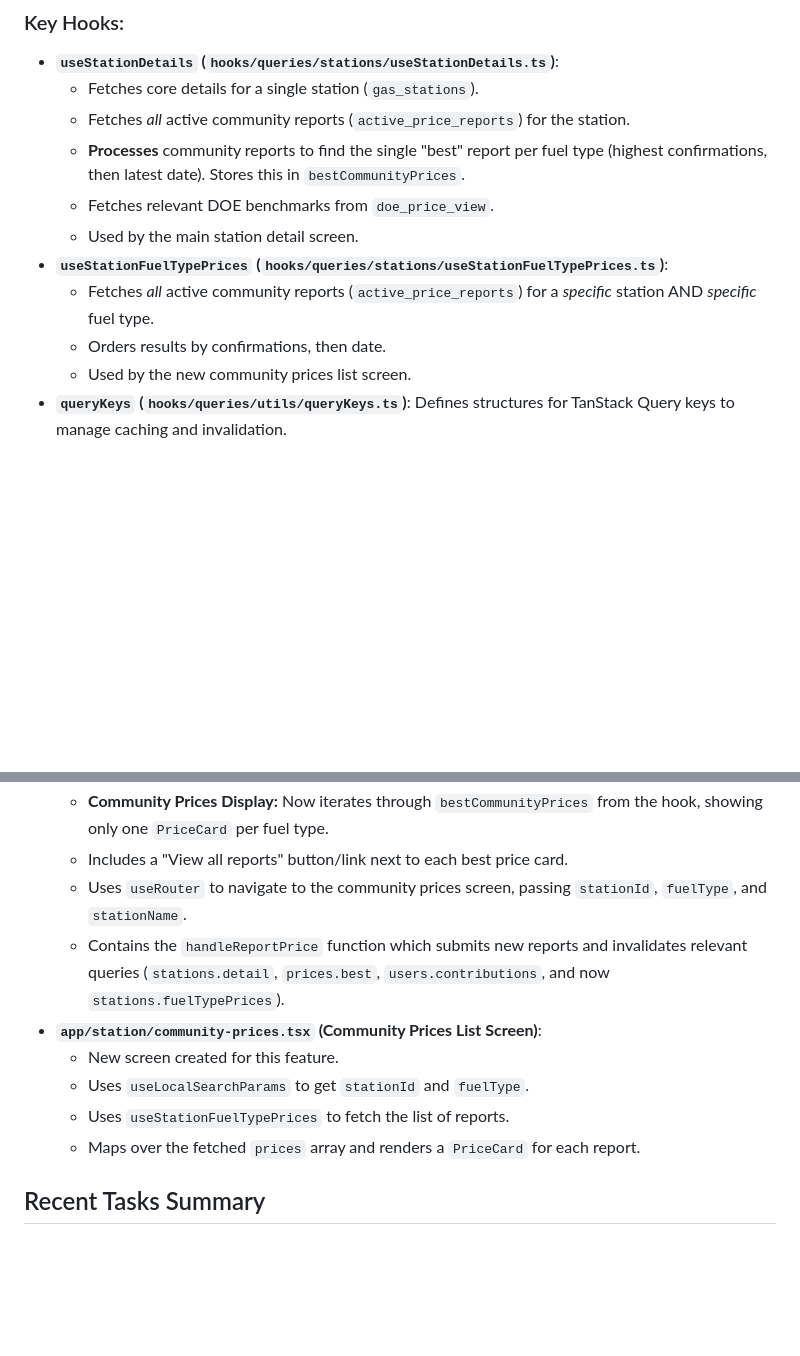
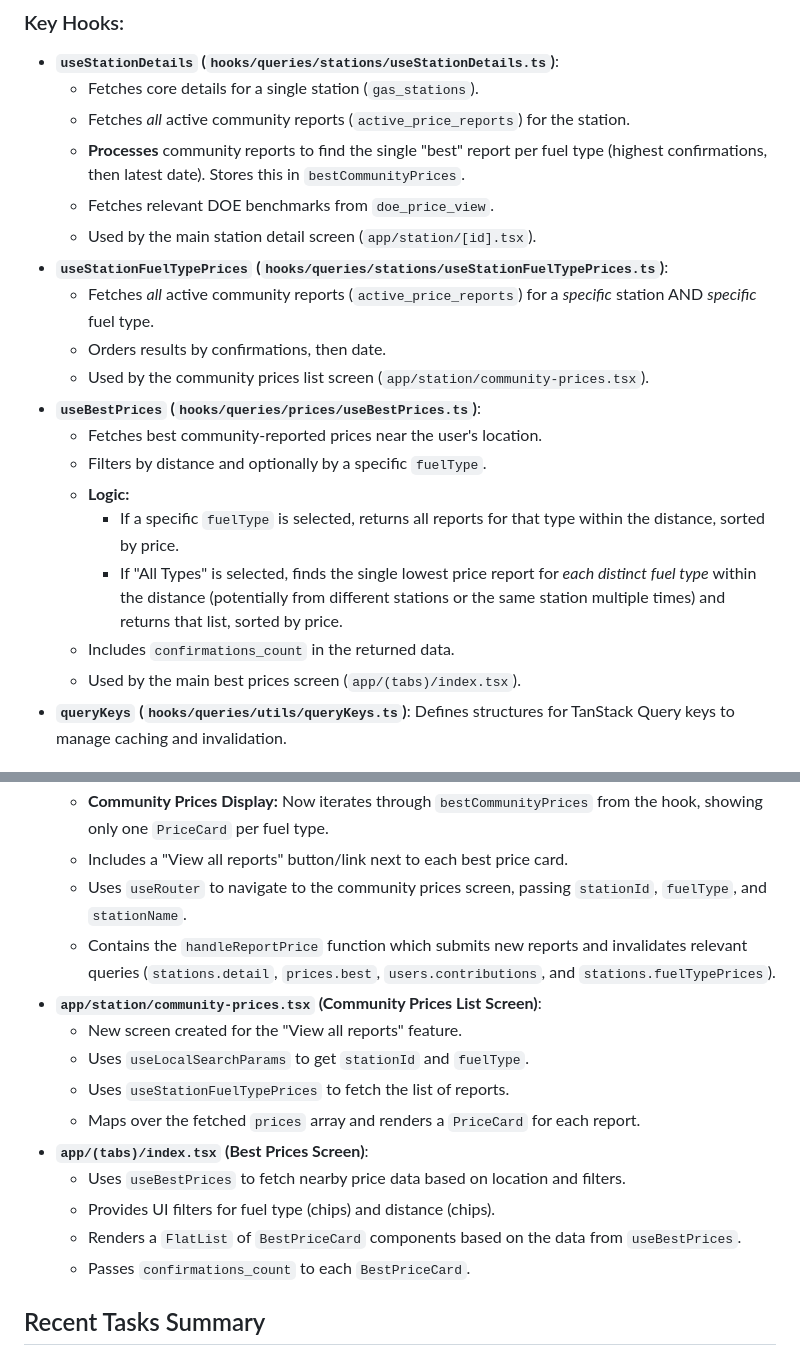
Before and after one commit to angeles-renjo/gasph-v2, a Markdown page: SYSTEM_NOTES.md, 2 parts joined by grey strips. Drawn GitHub-style; blank space fills up the shorter version.

Commit message:
update system_notes

```diff
--- a/SYSTEM_NOTES.md
+++ b/SYSTEM_NOTES.md
@@ -45,11 +45,19 @@ This document summarizes the understanding gained about the GasPH database schem
   - Fetches _all_ active community reports (`active_price_reports`) for the station.
   - **Processes** community reports to find the single "best" report per fuel type (highest confirmations, then latest date). Stores this in `bestCommunityPrices`.
   - Fetches relevant DOE benchmarks from `doe_price_view`.
-  - Used by the main station detail screen.
+  - Used by the main station detail screen (`app/station/[id].tsx`).
 - **`useStationFuelTypePrices` (`hooks/queries/stations/useStationFuelTypePrices.ts`)**:
   - Fetches _all_ active community reports (`active_price_reports`) for a _specific_ station AND _specific_ fuel type.
   - Orders results by confirmations, then date.
-  - Used by the new community prices list screen.
+  - Used by the community prices list screen (`app/station/community-prices.tsx`).
+- **`useBestPrices` (`hooks/queries/prices/useBestPrices.ts`)**:
+  - Fetches best community-reported prices near the user's location.
+  - Filters by distance and optionally by a specific `fuelType`.
+  - **Logic:**
+    - If a specific `fuelType` is selected, returns all reports for that type within the distance, sorted by price.
+    - If "All Types" is selected, finds the single lowest price report for _each distinct fuel type_ within the distance (potentially from different stations or the same station multiple times) and returns that list, sorted by price.
+  - Includes `confirmations_count` in the returned data.
+  - Used by the main best prices screen (`app/(tabs)/index.tsx`).
 - **`queryKeys` (`hooks/queries/utils/queryKeys.ts`)**: Defines structures for TanStack Query keys to manage caching and invalidation.
 
 ### Key Screens:
@@ -60,12 +68,17 @@ This document summarizes the understanding gained about the GasPH database schem
   - **Community Prices Display:** Now iterates through `bestCommunityPrices` from the hook, showing only one `PriceCard` per fuel type.
   - Includes a "View all reports" button/link next to each best price card.
   - Uses `useRouter` to navigate to the community prices screen, passing `stationId`, `fuelType`, and `stationName`.
-  - Contains the `handleReportPrice` function which submits new reports and invalidates relevant queries (`stations.detail`, `prices.best`, `users.contributions`, and now `stations.fuelTypePrices`).
+  - Contains the `handleReportPrice` function which submits new reports and invalidates relevant queries (`stations.detail`, `prices.best`, `users.contributions`, and `stations.fuelTypePrices`).
 - **`app/station/community-prices.tsx` (Community Prices List Screen)**:
-  - New screen created for this feature.
+  - New screen created for the "View all reports" feature.
   - Uses `useLocalSearchParams` to get `stationId` and `fuelType`.
   - Uses `useStationFuelTypePrices` to fetch the list of reports.
   - Maps over the fetched `prices` array and renders a `PriceCard` for each report.
+- **`app/(tabs)/index.tsx` (Best Prices Screen)**:
+  - Uses `useBestPrices` to fetch nearby price data based on location and filters.
+  - Provides UI filters for fuel type (chips) and distance (chips).
+  - Renders a `FlatList` of `BestPriceCard` components based on the data from `useBestPrices`.
+  - Passes `confirmations_count` to each `BestPriceCard`.
 
 ## Recent Tasks Summary
 
```
Also changed, not shown: other parts of SYSTEM_NOTES.md (+6 -1 lines).
